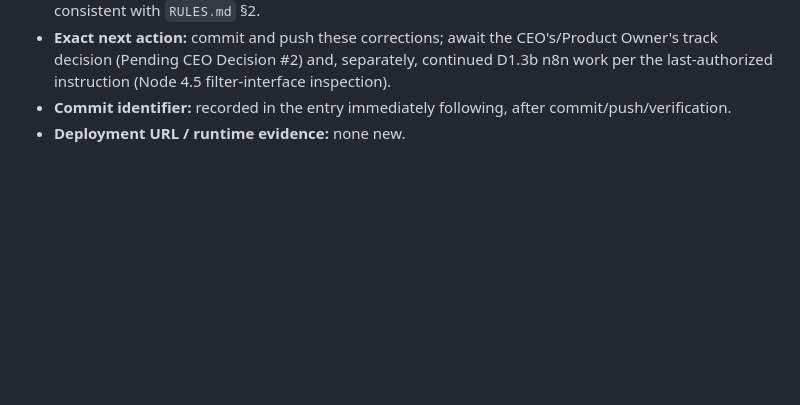
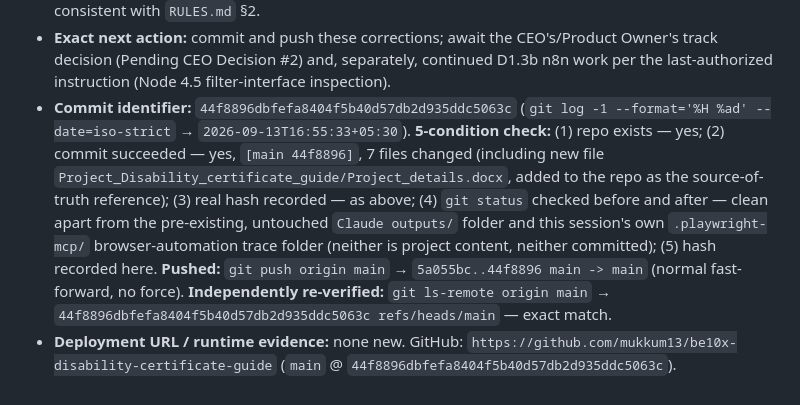
Before and after one commit to mukkum13/be10x-disability-certificate-guide, a Markdown page: MEMORY.MD, the part around the change. Drawn GitHub-style; blank space fills up the shorter version.

Commit message:
docs: record Project_details.docx correction commit/push verification in MEMORY.MD

```diff
--- a/MEMORY.MD
+++ b/MEMORY.MD
@@ -610,5 +610,5 @@
 - **What was NOT done:** no track was chosen on the CEO's/Product Owner's behalf (Pending CEO Decision #2 left open); no n8n/credential/live action taken this entry; the untracked `Claude outputs/` mirror folder was not touched.
 - **Requirements satisfied:** treated the newly-available primary source as authoritative over previously-recorded secondary/paraphrased "rules" once a direct conflict was found, per this project's own evidence-discipline rule (`RULES.md` §15) — corrected rather than layered a new claim on top of an unverified one; flagged the track conflict for CEO decision rather than resolving it unilaterally, consistent with `RULES.md` §2.
 - **Exact next action:** commit and push these corrections; await the CEO's/Product Owner's track decision (Pending CEO Decision #2) and, separately, continued D1.3b n8n work per the last-authorized instruction (Node 4.5 filter-interface inspection).
-- **Commit identifier:** recorded in the entry immediately following, after commit/push/verification.
-- **Deployment URL / runtime evidence:** none new.
+- **Commit identifier:** `44f8896dbfefa8404f5b40d57db2d935ddc5063c` (`git log -1 --format='%H %ad' --date=iso-strict` → `2026-09-13T16:55:33+05:30`). **5-condition check:** (1) repo exists — yes; (2) commit succeeded — yes, `[main 44f8896]`, 7 files changed (including new file `Project_Disability_certificate_guide/Project_details.docx`, added to the repo as the source-of-truth reference); (3) real hash recorded — as above; (4) `git status` checked before and after — clean apart from the pre-existing, untouched `Claude outputs/` folder and this session's own `.playwright-mcp/` browser-automation trace folder (neither is project content, neither committed); (5) hash recorded here. **Pushed:** `git push origin main` → `5a055bc..44f8896 main -> main` (normal fast-forward, no force). **Independently re-verified:** `git ls-remote origin main` → `44f8896dbfefa8404f5b40d57db2d935ddc5063c refs/heads/main` — exact match.
+- **Deployment URL / runtime evidence:** none new. GitHub: `https://github.com/mukkum13/be10x-disability-certificate-guide` (`main` @ `44f8896dbfefa8404f5b40d57db2d935ddc5063c`).
```
